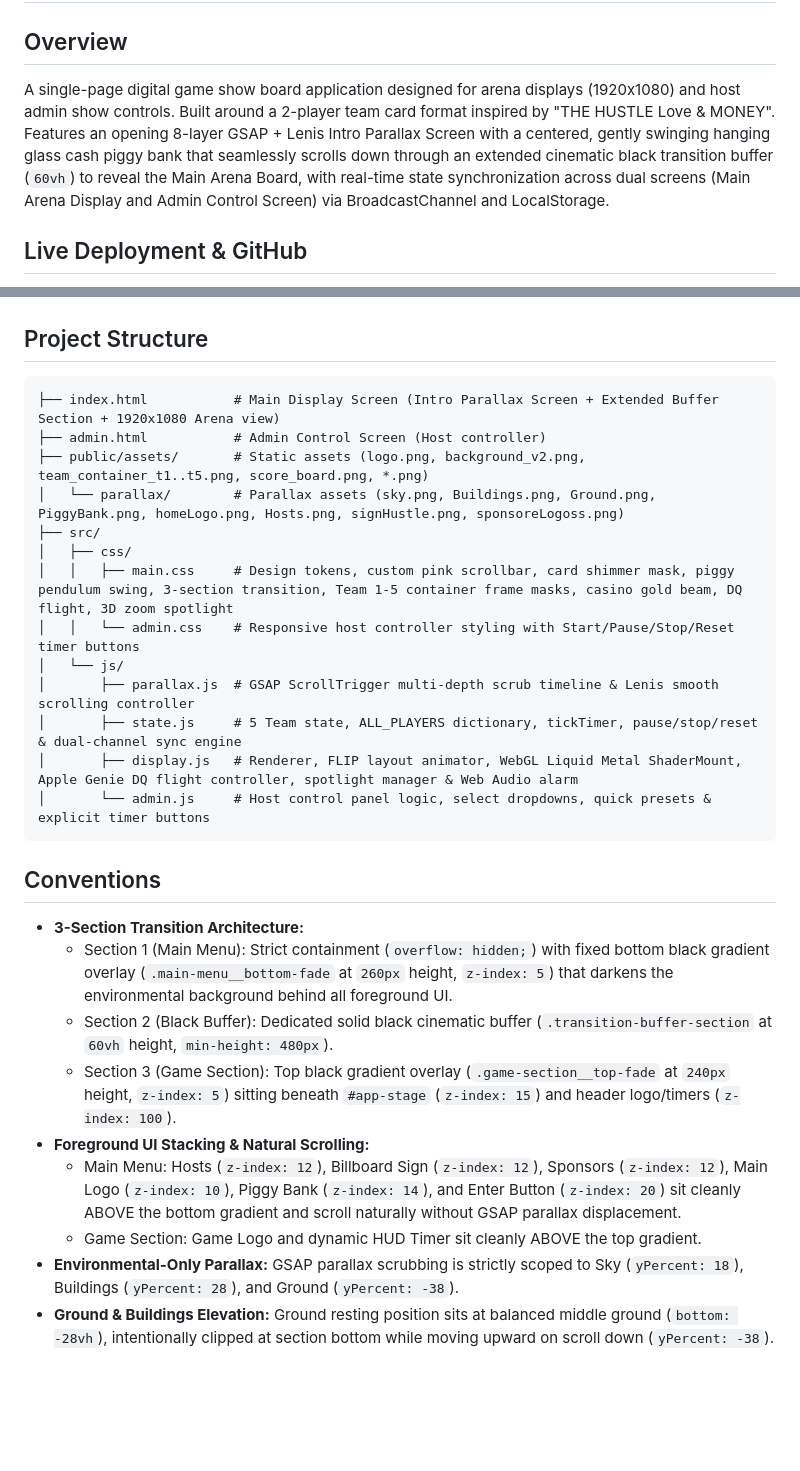
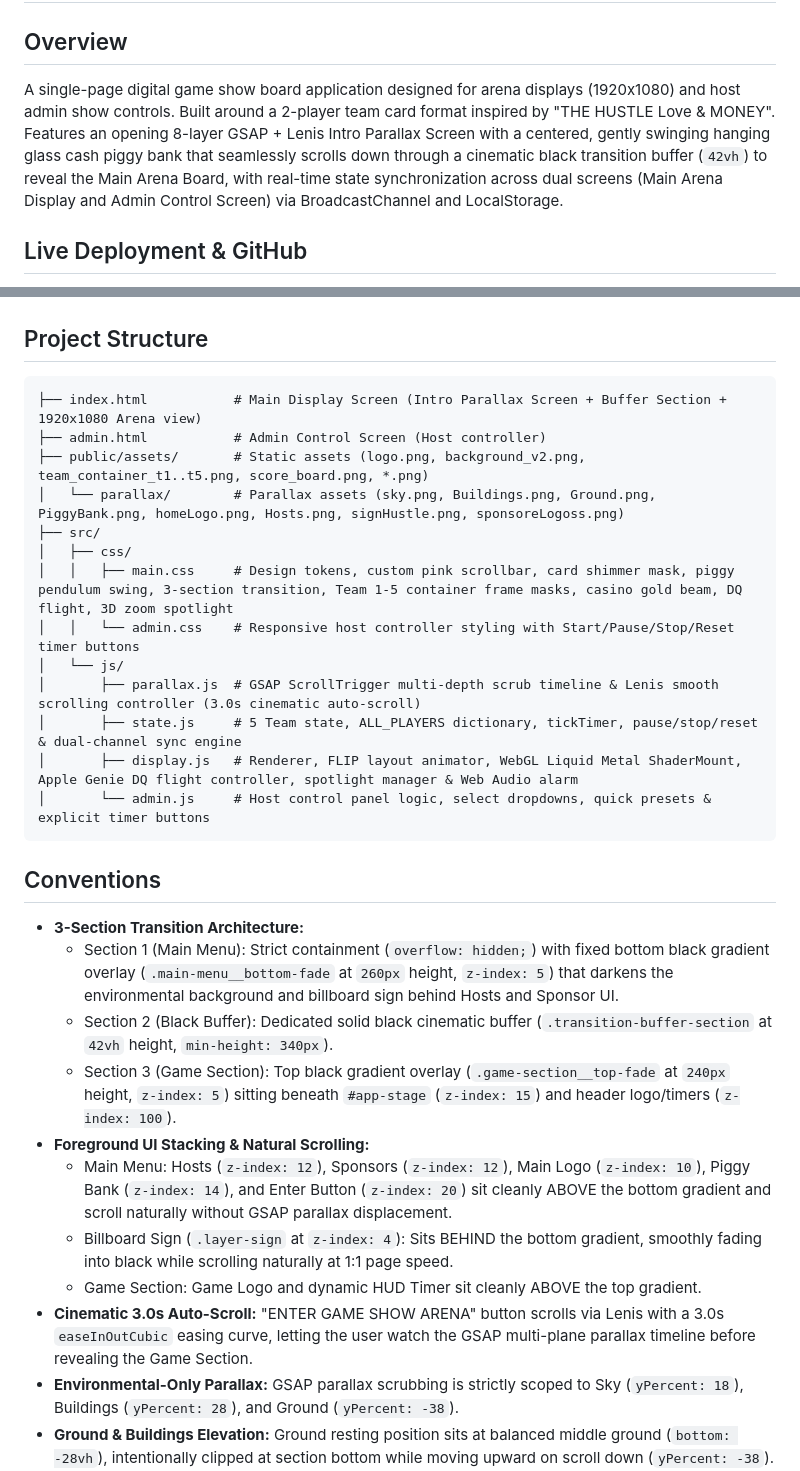
Before and after one commit to JimiR3d/the-hustle, a Markdown page: GEMINI.md, 2 parts joined by grey strips. Drawn GitHub-style; blank space fills up the shorter version.

Commit message:
Update project docs with buffer calibration and auto-scroll details

````diff
--- a/GEMINI.md
+++ b/GEMINI.md
@@ -1,7 +1,7 @@
 # The Hustle — Digital Game Show Board
 
 ## Overview
-A single-page digital game show board application designed for arena displays (1920x1080) and host admin show controls. Built around a 2-player team card format inspired by "THE HUSTLE Love & MONEY". Features an opening 8-layer GSAP + Lenis Intro Parallax Screen with a centered, gently swinging hanging glass cash piggy bank that seamlessly scrolls down through an extended cinematic black transition buffer (`60vh`) to reveal the Main Arena Board, with real-time state synchronization across dual screens (Main Arena Display and Admin Control Screen) via BroadcastChannel and LocalStorage.
+A single-page digital game show board application designed for arena displays (1920x1080) and host admin show controls. Built around a 2-player team card format inspired by "THE HUSTLE Love & MONEY". Features an opening 8-layer GSAP + Lenis Intro Parallax Screen with a centered, gently swinging hanging glass cash piggy bank that seamlessly scrolls down through a cinematic black transition buffer (`42vh`) to reveal the Main Arena Board, with real-time state synchronization across dual screens (Main Arena Display and Admin Control Screen) via BroadcastChannel and LocalStorage.
 
 ## Live Deployment & GitHub
 - **Main Arena Board (v1 Live Stable):** [https://the-hustle-eight.vercel.app/](https://the-hustle-eight.vercel.app/)
@@ -31,7 +31,7 @@ git checkout v2-redesign      # Switch back to v2 redesign development
 
 ## Project Structure
 ```
-├── index.html           # Main Display Screen (Intro Parallax Screen + Extended Buffer Section + 1920x1080 Arena view)
+├── index.html           # Main Display Screen (Intro Parallax Screen + Buffer Section + 1920x1080 Arena view)
 ├── admin.html           # Admin Control Screen (Host controller)
 ├── public/assets/       # Static assets (logo.png, background_v2.png, team_container_t1..t5.png, score_board.png, *.png)
 │   └── parallax/        # Parallax assets (sky.png, Buildings.png, Ground.png, PiggyBank.png, homeLogo.png, Hosts.png, signHustle.png, sponsoreLogoss.png)
@@ -40,7 +40,7 @@ git checkout v2-redesign      # Switch back to v2 redesign development
 │   │   ├── main.css     # Design tokens, custom pink scrollbar, card shimmer mask, piggy pendulum swing, 3-section transition, Team 1-5 container frame masks, casino gold beam, DQ flight, 3D zoom spotlight
 │   │   └── admin.css    # Responsive host controller styling with Start/Pause/Stop/Reset timer buttons
 │   └── js/
-│       ├── parallax.js  # GSAP ScrollTrigger multi-depth scrub timeline & Lenis smooth scrolling controller
+│       ├── parallax.js  # GSAP ScrollTrigger multi-depth scrub timeline & Lenis smooth scrolling controller (3.0s cinematic auto-scroll)
 │       ├── state.js     # 5 Team state, ALL_PLAYERS dictionary, tickTimer, pause/stop/reset & dual-channel sync engine
 │       ├── display.js   # Renderer, FLIP layout animator, WebGL Liquid Metal ShaderMount, Apple Genie DQ flight controller, spotlight manager & Web Audio alarm
 │       └── admin.js     # Host control panel logic, select dropdowns, quick presets & explicit timer buttons
@@ -48,12 +48,14 @@ git checkout v2-redesign      # Switch back to v2 redesign development
 
 ## Conventions
 - **3-Section Transition Architecture:**
-  - Section 1 (Main Menu): Strict containment (`overflow: hidden;`) with fixed bottom black gradient overlay (`.main-menu__bottom-fade` at `260px` height, `z-index: 5`) that darkens the environmental background behind all foreground UI.
-  - Section 2 (Black Buffer): Dedicated solid black cinematic buffer (`.transition-buffer-section` at `60vh` height, `min-height: 480px`).
+  - Section 1 (Main Menu): Strict containment (`overflow: hidden;`) with fixed bottom black gradient overlay (`.main-menu__bottom-fade` at `260px` height, `z-index: 5`) that darkens the environmental background and billboard sign behind Hosts and Sponsor UI.
+  - Section 2 (Black Buffer): Dedicated solid black cinematic buffer (`.transition-buffer-section` at `42vh` height, `min-height: 340px`).
   - Section 3 (Game Section): Top black gradient overlay (`.game-section__top-fade` at `240px` height, `z-index: 5`) sitting beneath `#app-stage` (`z-index: 15`) and header logo/timers (`z-index: 100`).
 - **Foreground UI Stacking & Natural Scrolling:**
-  - Main Menu: Hosts (`z-index: 12`), Billboard Sign (`z-index: 12`), Sponsors (`z-index: 12`), Main Logo (`z-index: 10`), Piggy Bank (`z-index: 14`), and Enter Button (`z-index: 20`) sit cleanly ABOVE the bottom gradient and scroll naturally without GSAP parallax displacement.
+  - Main Menu: Hosts (`z-index: 12`), Sponsors (`z-index: 12`), Main Logo (`z-index: 10`), Piggy Bank (`z-index: 14`), and Enter Button (`z-index: 20`) sit cleanly ABOVE the bottom gradient and scroll naturally without GSAP parallax displacement.
+  - Billboard Sign (`.layer-sign` at `z-index: 4`): Sits BEHIND the bottom gradient, smoothly fading into black while scrolling naturally at 1:1 page speed.
   - Game Section: Game Logo and dynamic HUD Timer sit cleanly ABOVE the top gradient.
+- **Cinematic 3.0s Auto-Scroll:** "ENTER GAME SHOW ARENA" button scrolls via Lenis with a 3.0s `easeInOutCubic` easing curve, letting the user watch the GSAP multi-plane parallax timeline before revealing the Game Section.
 - **Environmental-Only Parallax:** GSAP parallax scrubbing is strictly scoped to Sky (`yPercent: 18`), Buildings (`yPercent: 28`), and Ground (`yPercent: -38`).
 - **Ground & Buildings Elevation:** Ground resting position sits at balanced middle ground (`bottom: -28vh`), intentionally clipped at section bottom while moving upward on scroll down (`yPercent: -38`). Buildings raised to `bottom: 8vh` showcasing Vegas landmarks.
 - **Hanging Piggy Bank Centering & Pendulum Sway:** Positioned with `left: 0; right: 0; margin: 0 auto;` so horizontal centering is 100% immune to transform overwrites. Fixed anchor point at `transform-origin: 50% 0%` where strings meet top of screen, swaying gently in front of the main logo (`z-index: 14`) with 4.8s `ease-in-out` continuous alternate rotation between `-3.5deg` and `+3.5deg`.
````
Also changed, not shown: other parts of GEMINI.md (+1 -1 lines), project_history.md (+5 -8 lines).
